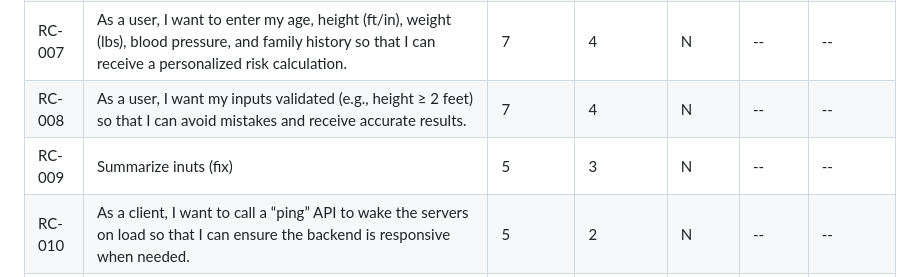
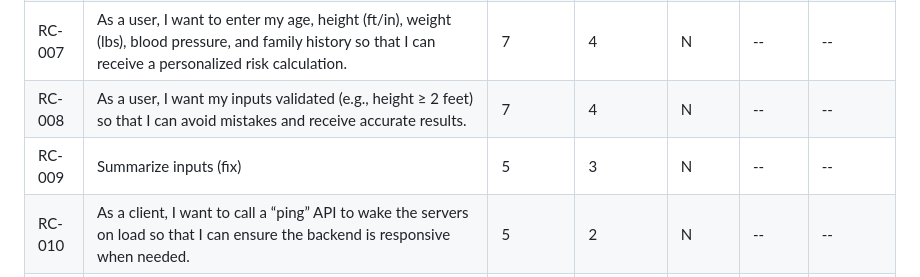
Before and after one commit to EricJPogue/product-backlog-hirc, a Markdown page: backlog.md, the part around the change. GitHub-like rendering.

```diff
--- a/backlog.md
+++ b/backlog.md
@@ -16,7 +16,7 @@ permalink: /backlog/
 | RC-006 | As a user, I want a clean and welcoming home screen with instructions so that I can quickly understand how to use the application. | 7 | 3 | N | -- | -- |
 | RC-007 | As a user, I want to enter my age, height (ft/in), weight (lbs), blood pressure, and family history so that I can receive a personalized risk calculation. | 7 | 4 | N | -- | -- |
 | RC-008 | As a user, I want my inputs validated (e.g., height ≥ 2 feet) so that I can avoid mistakes and receive accurate results. | 7 | 4 | N | -- | -- |
-| RC-009 | Summarize inuts (fix) | 5 | 3 | N | -- | -- |
+| RC-009 | Summarize inputs (fix) | 5 | 3 | N | -- | -- |
 | RC-010 | As a client, I want to call a “ping” API to wake the servers on load so that I can ensure the backend is responsive when needed. | 5 | 2 | N | -- | -- |
 | RC-011 | As a developer, I want to implement the risk calculation API using Node.js so that I can encapsulate the core business logic on the server side. | 7 | 6 | Y | -- | -- |
 | RC-012 | As a developer, I want to write at least one Node.js API and commit to GitHub so that I can contribute to server-side functionality and maintain traceable commits. (one story per team member) | 7 | 3 | Y | -- | -- |
```
